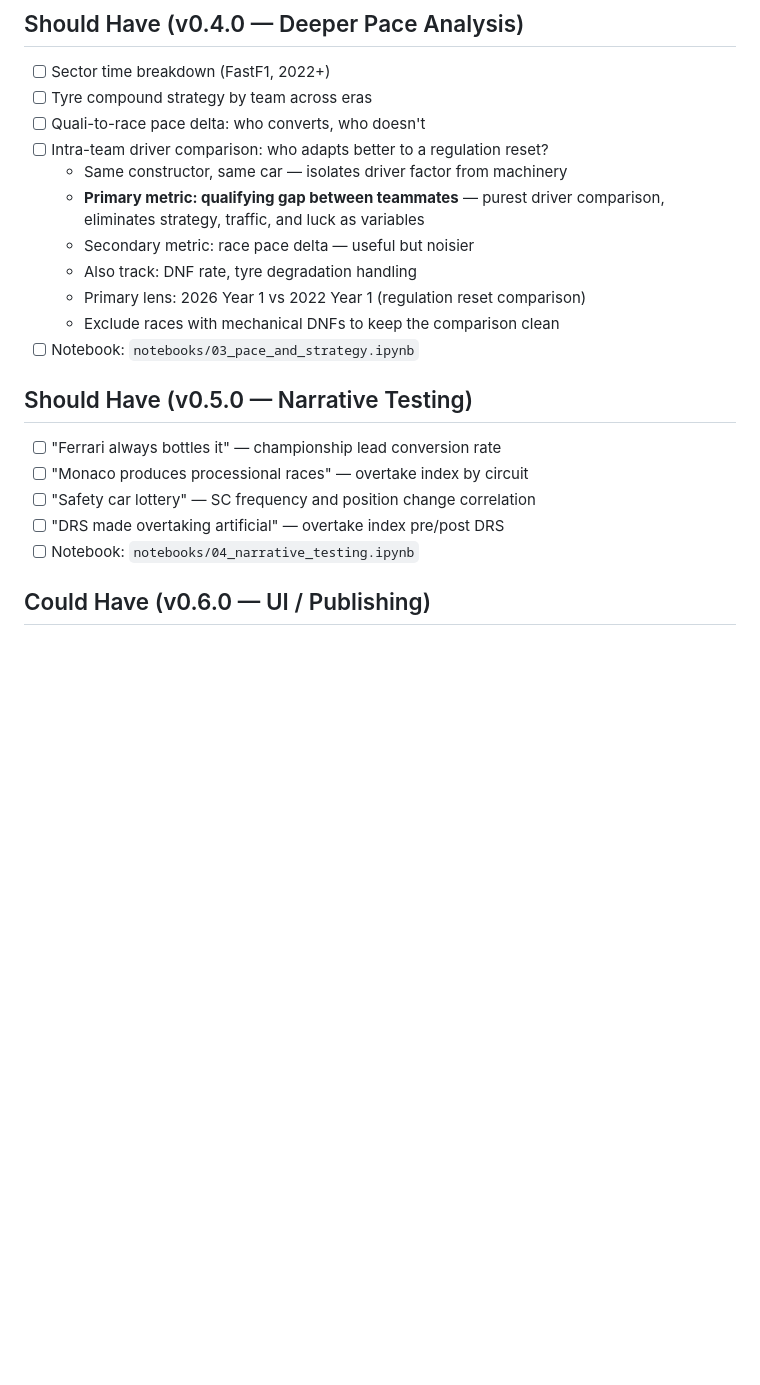
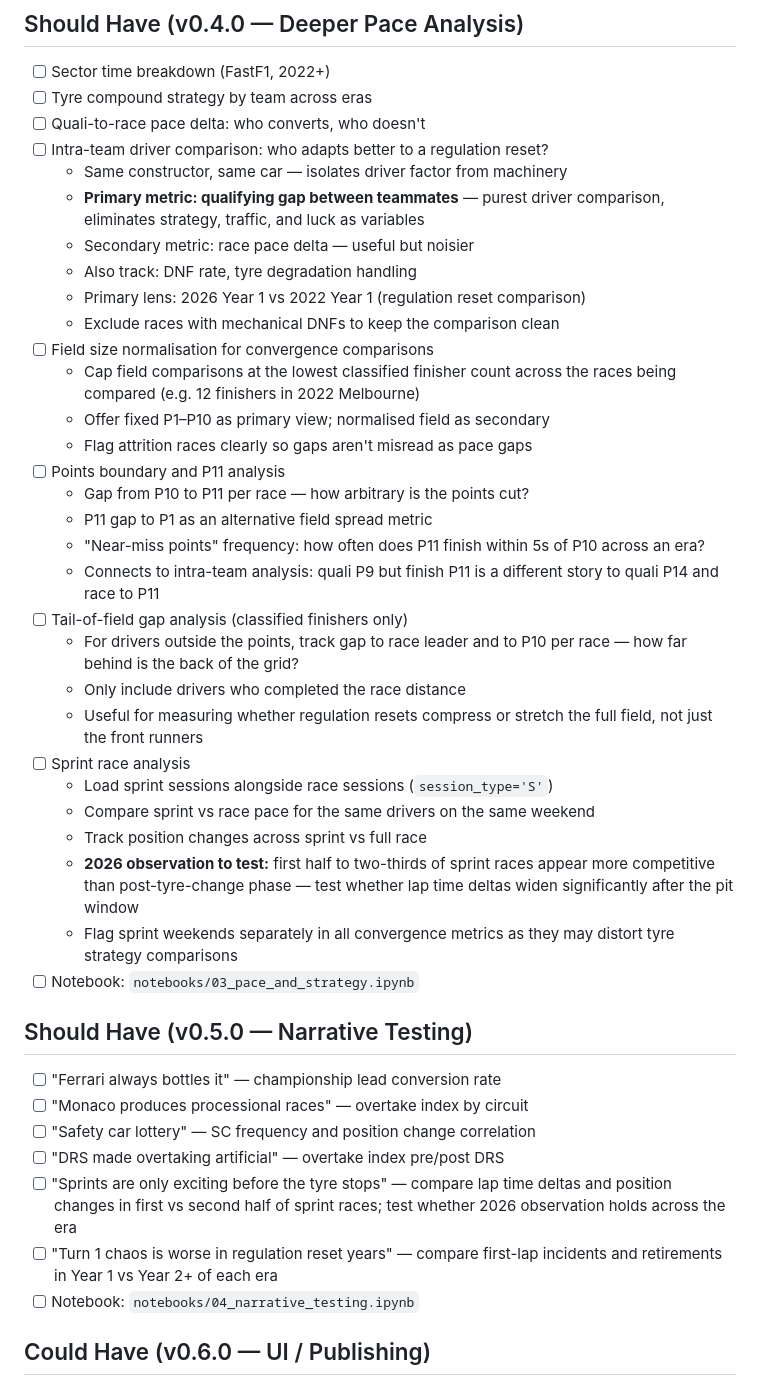
Before and after one commit to TheBennyMac/f1-analytics, a Markdown page: BACKLOG.md, the part around the change. Rendered like a GitHub page; blank space fills up the shorter version.

Commit message:
chore: add field normalisation, P11, tail-of-field, sprint analysis to backlog (v0.2.0)
Co-Authored-By: Claude Sonnet 4.6 <noreply@anthropic.com>

```diff
--- a/BACKLOG.md
+++ b/BACKLOG.md
@@ -43,12 +43,39 @@
 - [ ] Quali-to-race pace delta: who converts, who doesn't
 - [ ] Intra-team driver comparison: who adapts better to a regulation reset?
   - Same constructor, same car — isolates driver factor from machinery
-  - **Primary metric: qualifying gap between teammates** — purest driver comparison,
-    eliminates strategy, traffic, and luck as variables
+  - **Primary metric: qualifying gap between teammates** — purest driver
+    comparison, eliminates strategy, traffic, and luck as variables
   - Secondary metric: race pace delta — useful but noisier
   - Also track: DNF rate, tyre degradation handling
   - Primary lens: 2026 Year 1 vs 2022 Year 1 (regulation reset comparison)
   - Exclude races with mechanical DNFs to keep the comparison clean
+- [ ] Field size normalisation for convergence comparisons
+  - Cap field comparisons at the lowest classified finisher count across
+    the races being compared (e.g. 12 finishers in 2022 Melbourne)
+  - Offer fixed P1–P10 as primary view; normalised field as secondary
+  - Flag attrition races clearly so gaps aren't misread as pace gaps
+- [ ] Points boundary and P11 analysis
+  - Gap from P10 to P11 per race — how arbitrary is the points cut?
+  - P11 gap to P1 as an alternative field spread metric
+  - "Near-miss points" frequency: how often does P11 finish within 5s
+    of P10 across an era?
+  - Connects to intra-team analysis: quali P9 but finish P11 is a
+    different story to quali P14 and race to P11
+- [ ] Tail-of-field gap analysis (classified finishers only)
+  - For drivers outside the points, track gap to race leader and to P10
+    per race — how far behind is the back of the grid?
+  - Only include drivers who completed the race distance
+  - Useful for measuring whether regulation resets compress or stretch
+    the full field, not just the front runners
+- [ ] Sprint race analysis
+  - Load sprint sessions alongside race sessions (`session_type='S'`)
+  - Compare sprint vs race pace for the same drivers on the same weekend
+  - Track position changes across sprint vs full race
+  - **2026 observation to test:** first half to two-thirds of sprint
+    races appear more competitive than post-tyre-change phase — test
+    whether lap time deltas widen significantly after the pit window
+  - Flag sprint weekends separately in all convergence metrics as they
+    may distort tyre strategy comparisons
 - [ ] Notebook: `notebooks/03_pace_and_strategy.ipynb`
 
 ## Should Have (v0.5.0 — Narrative Testing)
@@ -57,6 +84,11 @@
 - [ ] "Monaco produces processional races" — overtake index by circuit
 - [ ] "Safety car lottery" — SC frequency and position change correlation
 - [ ] "DRS made overtaking artificial" — overtake index pre/post DRS
+- [ ] "Sprints are only exciting before the tyre stops" — compare lap
+    time deltas and position changes in first vs second half of sprint
+    races; test whether 2026 observation holds across the era
+- [ ] "Turn 1 chaos is worse in regulation reset years" — compare
+    first-lap incidents and retirements in Year 1 vs Year 2+ of each era
 - [ ] Notebook: `notebooks/04_narrative_testing.ipynb`
 
 ## Could Have (v0.6.0 — UI / Publishing)
```
